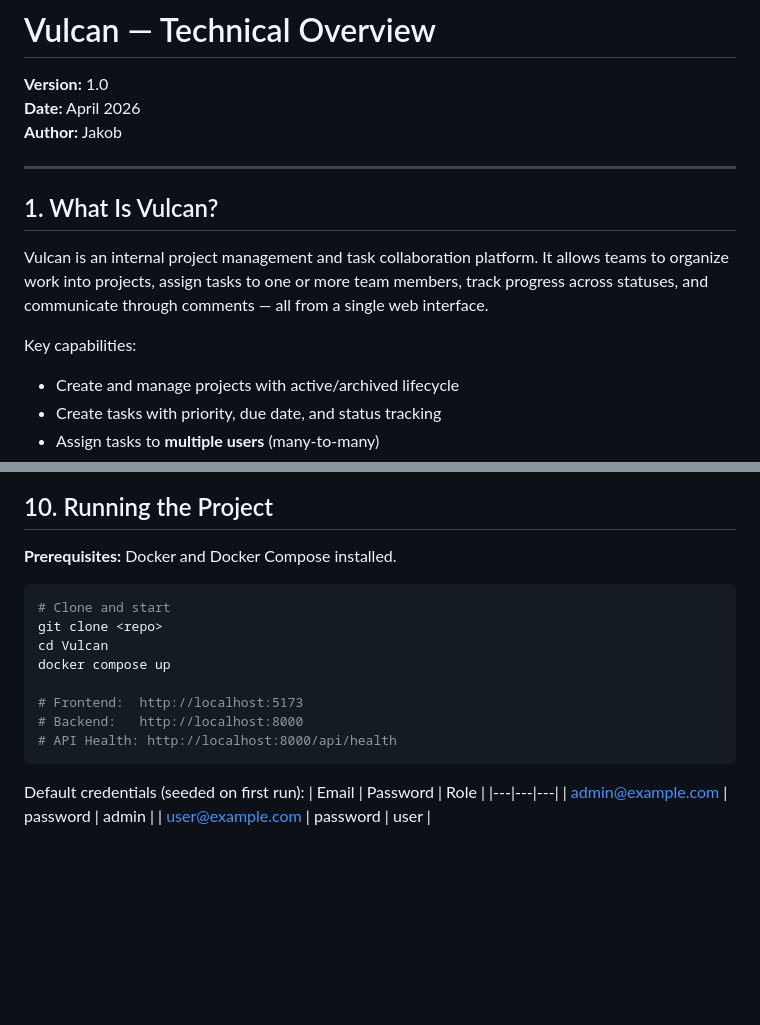
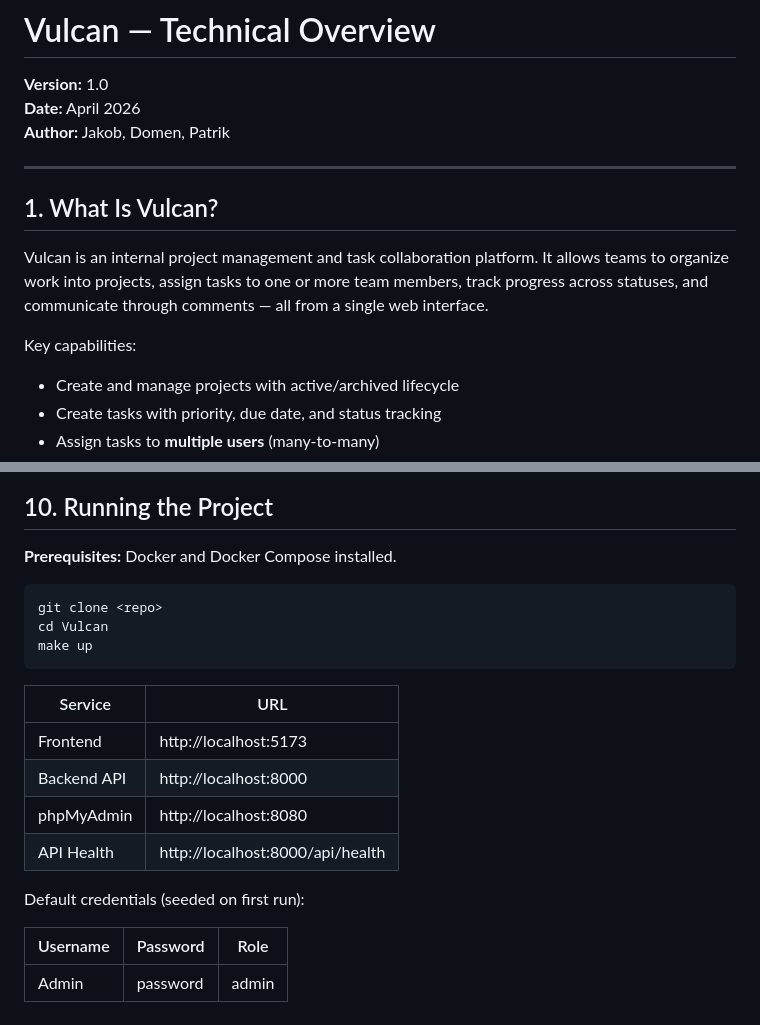
Before and after one commit to Erasmus-Slovenia/Vulcan, a Markdown page: TECHNICAL_OVERVIEW.md, 2 parts joined by grey strips. Drawn GitHub-style; blank space fills up the shorter version.

````diff
--- a/TECHNICAL_OVERVIEW.md
+++ b/TECHNICAL_OVERVIEW.md
@@ -2,7 +2,7 @@
 
 **Version:** 1.0
 **Date:** April 2026
-**Author:** Jakob
+**Author:** Jakob, Domen, Patrik
 
 ---
 
@@ -11,6 +11,7 @@
 Vulcan is an internal project management and task collaboration platform. It allows teams to organize work into projects, assign tasks to one or more team members, track progress across statuses, and communicate through comments — all from a single web interface.
 
 Key capabilities:
+
 - Create and manage projects with active/archived lifecycle
 - Create tasks with priority, due date, and status tracking
 - Assign tasks to **multiple users** (many-to-many)
@@ -253,18 +270,20 @@ Vulcan/
 **Prerequisites:** Docker and Docker Compose installed.
 
 ```bash
-# Clone and start
 git clone <repo>
 cd Vulcan
-docker compose up
-
-# Frontend:  http://localhost:5173
-# Backend:   http://localhost:8000
-# API Health: http://localhost:8000/api/health
+make up
 ```
 
+| Service     | URL                              |
+| ----------- | -------------------------------- |
+| Frontend    | http://localhost:5173            |
+| Backend API | http://localhost:8000            |
+| phpMyAdmin  | http://localhost:8080            |
+| API Health  | http://localhost:8000/api/health |
+
 Default credentials (seeded on first run):
-| Email | Password | Role |
-|---|---|---|
-| admin@example.com | password | admin |
-| user@example.com | password | user |
+
+| Username | Password | Role  |
+| -------- | -------- | ----- |
+| Admin    | password | admin |
````
Also changed, not shown: other parts of TECHNICAL_OVERVIEW.md (+78 -62 lines), DEPLOYMENT.md (+1 -1 lines).
